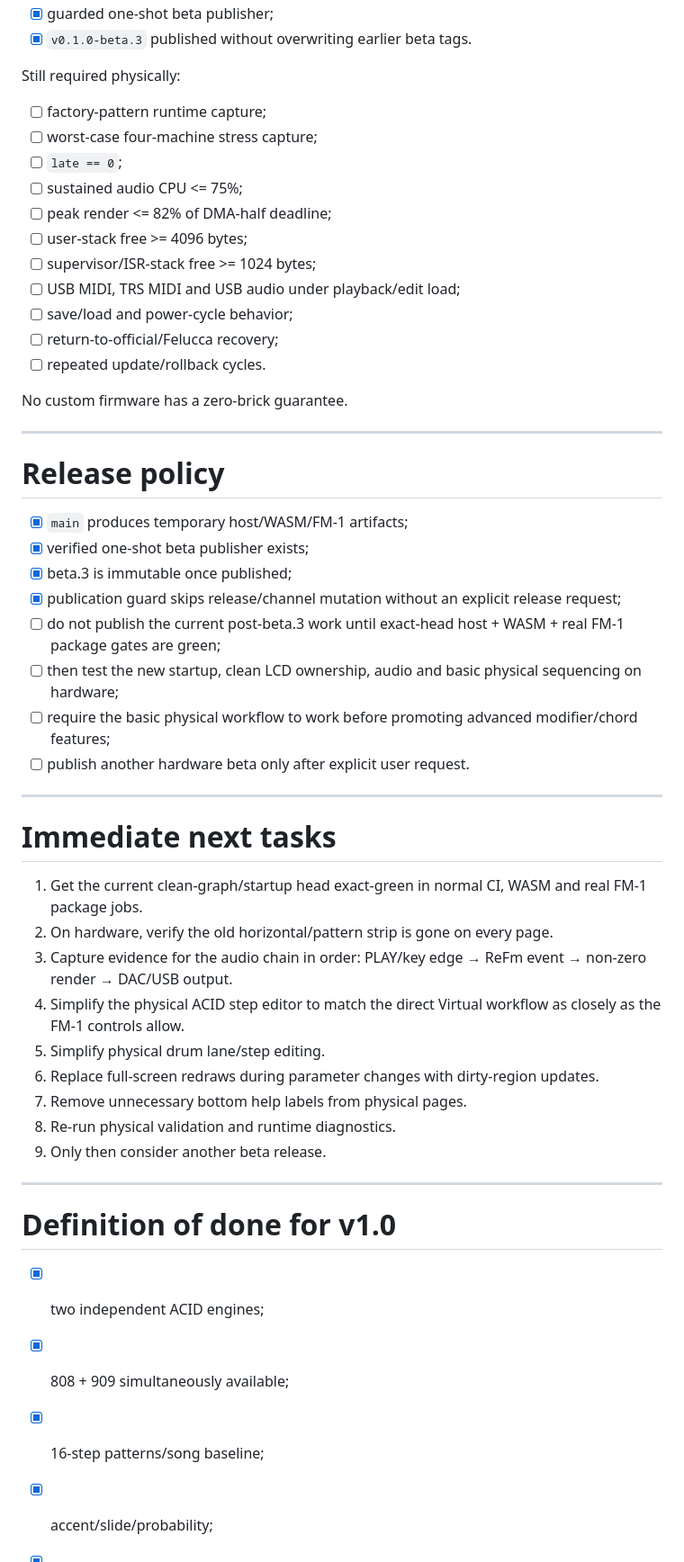
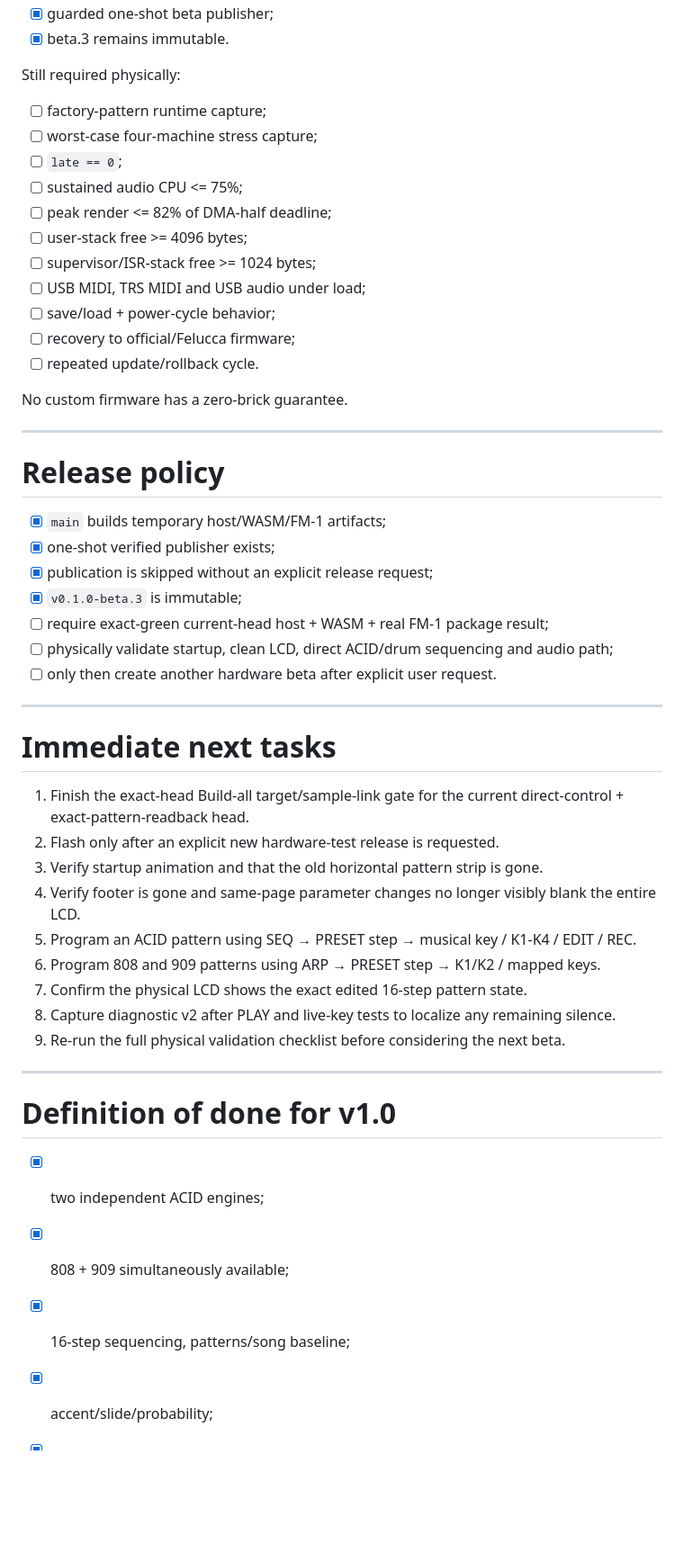
Before and after one commit to AlexanderSeel/TheReFmB1rth, a Markdown page: plan.md, the part around one of its changes. Shown at 90% size. GitHub-like rendering; blank space fills up the shorter version.

```diff
--- a/plan.md
+++ b/plan.md
@@ -236,5 +202,5 @@ Already implemented:
 - [x] guarded one-shot beta publisher;
-- [x] `v0.1.0-beta.3` published without overwriting earlier beta tags.
+- [x] beta.3 remains immutable.
 
 Still required physically:
 
@@ -245,10 +211,10 @@ Still required physically:
 - [ ] peak render <= 82% of DMA-half deadline;
 - [ ] user-stack free >= 4096 bytes;
 - [ ] supervisor/ISR-stack free >= 1024 bytes;
-- [ ] USB MIDI, TRS MIDI and USB audio under playback/edit load;
-- [ ] save/load and power-cycle behavior;
-- [ ] return-to-official/Felucca recovery;
-- [ ] repeated update/rollback cycles.
+- [ ] USB MIDI, TRS MIDI and USB audio under load;
+- [ ] save/load + power-cycle behavior;
+- [ ] recovery to official/Felucca firmware;
+- [ ] repeated update/rollback cycle.
 
 No custom firmware has a zero-brick guarantee.
 
@@ -256,28 +222,27 @@ No custom firmware has a zero-brick guarantee.
 
 # Release policy
 
-- [x] `main` produces temporary host/WASM/FM-1 artifacts;
-- [x] verified one-shot beta publisher exists;
-- [x] beta.3 is immutable once published;
-- [x] publication guard skips release/channel mutation without an explicit release request;
-- [ ] do not publish the current post-beta.3 work until exact-head host + WASM + real FM-1 package gates are green;
-- [ ] then test the new startup, clean LCD ownership, audio and basic physical sequencing on hardware;
-- [ ] require the basic physical workflow to work before promoting advanced modifier/chord features;
-- [ ] publish another hardware beta only after explicit user request.
+- [x] `main` builds temporary host/WASM/FM-1 artifacts;
+- [x] one-shot verified publisher exists;
+- [x] publication is skipped without an explicit release request;
+- [x] `v0.1.0-beta.3` is immutable;
+- [ ] require exact-green current-head host + WASM + real FM-1 package result;
+- [ ] physically validate startup, clean LCD, direct ACID/drum sequencing and audio path;
+- [ ] only then create another hardware beta after explicit user request.
 
 ---
 
 # Immediate next tasks
 
-1. Get the current clean-graph/startup head exact-green in normal CI, WASM and real FM-1 package jobs.
-2. On hardware, verify the old horizontal/pattern strip is gone on every page.
-3. Capture evidence for the audio chain in order: PLAY/key edge → ReFm event → non-zero render → DAC/USB output.
-4. Simplify the physical ACID step editor to match the direct Virtual workflow as closely as the FM-1 controls allow.
-5. Simplify physical drum lane/step editing.
-6. Replace full-screen redraws during parameter changes with dirty-region updates.
-7. Remove unnecessary bottom help labels from physical pages.
-8. Re-run physical validation and runtime diagnostics.
-9. Only then consider another beta release.
+1. Finish the exact-head Build-all target/sample-link gate for the current direct-control + exact-pattern-readback head.
+2. Flash only after an explicit new hardware-test release is requested.
+3. Verify startup animation and that the old horizontal pattern strip is gone.
+4. Verify footer is gone and same-page parameter changes no longer visibly blank the entire LCD.
+5. Program an ACID pattern using SEQ → PRESET step → musical key / K1-K4 / EDIT / REC.
+6. Program 808 and 909 patterns using ARP → PRESET step → K1/K2 / mapped keys.
+7. Confirm the physical LCD shows the exact edited 16-step pattern state.
+8. Capture diagnostic v2 after PLAY and live-key tests to localize any remaining silence.
+9. Re-run the full physical validation checklist before considering the next beta.
 
 ---
 
@@ -285,7 +250,7 @@ No custom firmware has a zero-brick guarantee.
 
 - [x] two independent ACID engines;
 - [x] 808 + 909 simultaneously available;
-- [x] 16-step patterns/song baseline;
+- [x] 16-step sequencing, patterns/song baseline;
 - [x] accent/slide/probability;
 - [x] mixer + essential FX;
 - [x] browser installer/editor/Virtual FM-1/WASM workflow;
```
Also changed, not shown: other parts of plan.md (+115 -149 lines).
